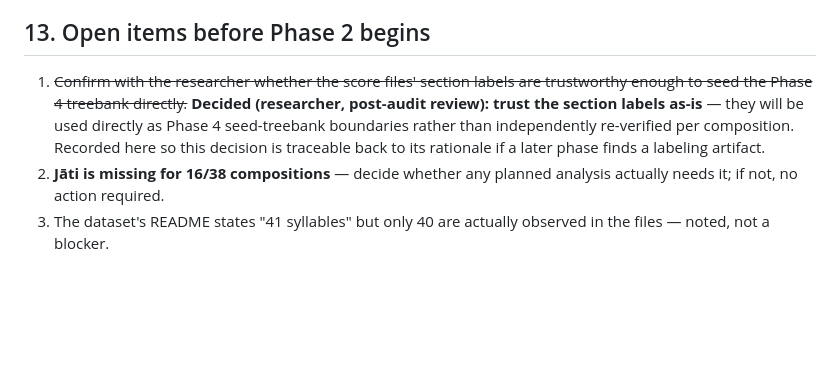
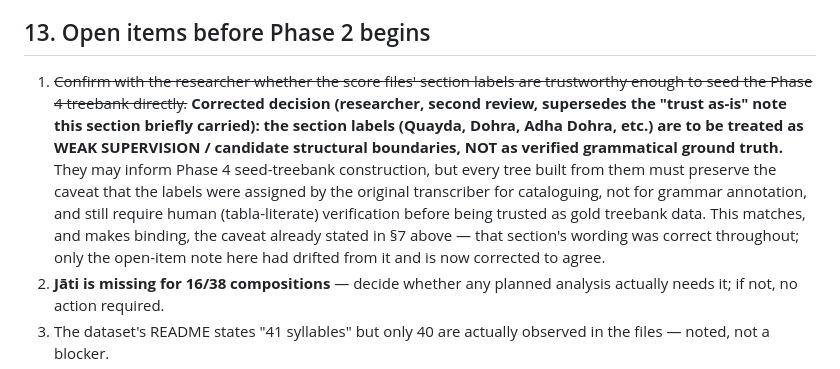
Before and after one commit to Rishav112gupta/interpretable_rythm_generation, a Markdown page: docs/PHASE1_DATASET_AUDIT.md, the part around the change. Drawn GitHub-style; blank space fills up the shorter version.

Commit message:
Correct Phase 1 record: section labels are weak supervision, not ground truth
Reverts the earlier "trust section labels as-is" note. Quayda/Dohra/
Adha Dohra/etc. labels are catalog metadata from the original
transcriber, not grammar annotation, and must be treated as weak
supervision / candidate boundaries requiring human verification before
use as gold Phase 4 treebank data. Section 7's original wording already
said this correctly; only the open-item note in section 13 had drifted
from it. No other Phase 1 finding, statistic, or conclusion changed.

Co-Authored-By: Claude Sonnet 5 <noreply@anthropic.com>
Claude-Session: https://claude.ai/code/session_014Fpmesvb8Uq5eyXU5kv43q

```diff
--- a/docs/PHASE1_DATASET_AUDIT.md
+++ b/docs/PHASE1_DATASET_AUDIT.md
@@ -237,12 +237,18 @@ Saved to `data/processed/splits.json`: 26 train / 6 val / 6 test.
 ## 13. Open items before Phase 2 begins
 
 1. ~~Confirm with the researcher whether the score files' section labels are
-   trustworthy enough to seed the Phase 4 treebank directly.~~ **Decided
-   (researcher, post-audit review): trust the section labels as-is** — they
-   will be used directly as Phase 4 seed-treebank boundaries rather than
-   independently re-verified per composition. Recorded here so this decision
-   is traceable back to its rationale if a later phase finds a labeling
-   artifact.
+   trustworthy enough to seed the Phase 4 treebank directly.~~ **Corrected
+   decision (researcher, second review, supersedes the "trust as-is" note
+   this section briefly carried): the section labels (Quayda, Dohra, Adha
+   Dohra, etc.) are to be treated as WEAK SUPERVISION / candidate structural
+   boundaries, NOT as verified grammatical ground truth.** They may inform
+   Phase 4 seed-treebank construction, but every tree built from them must
+   preserve the caveat that the labels were assigned by the original
+   transcriber for cataloguing, not for grammar annotation, and still
+   require human (tabla-literate) verification before being trusted as gold
+   treebank data. This matches, and makes binding, the caveat already stated
+   in §7 above — that section's wording was correct throughout; only the
+   open-item note here had drifted from it and is now corrected to agree.
 2. **Jāti is missing for 16/38 compositions** — decide whether any planned
    analysis actually needs it; if not, no action required.
 3. The dataset's README states "41 syllables" but only 40 are actually
```
